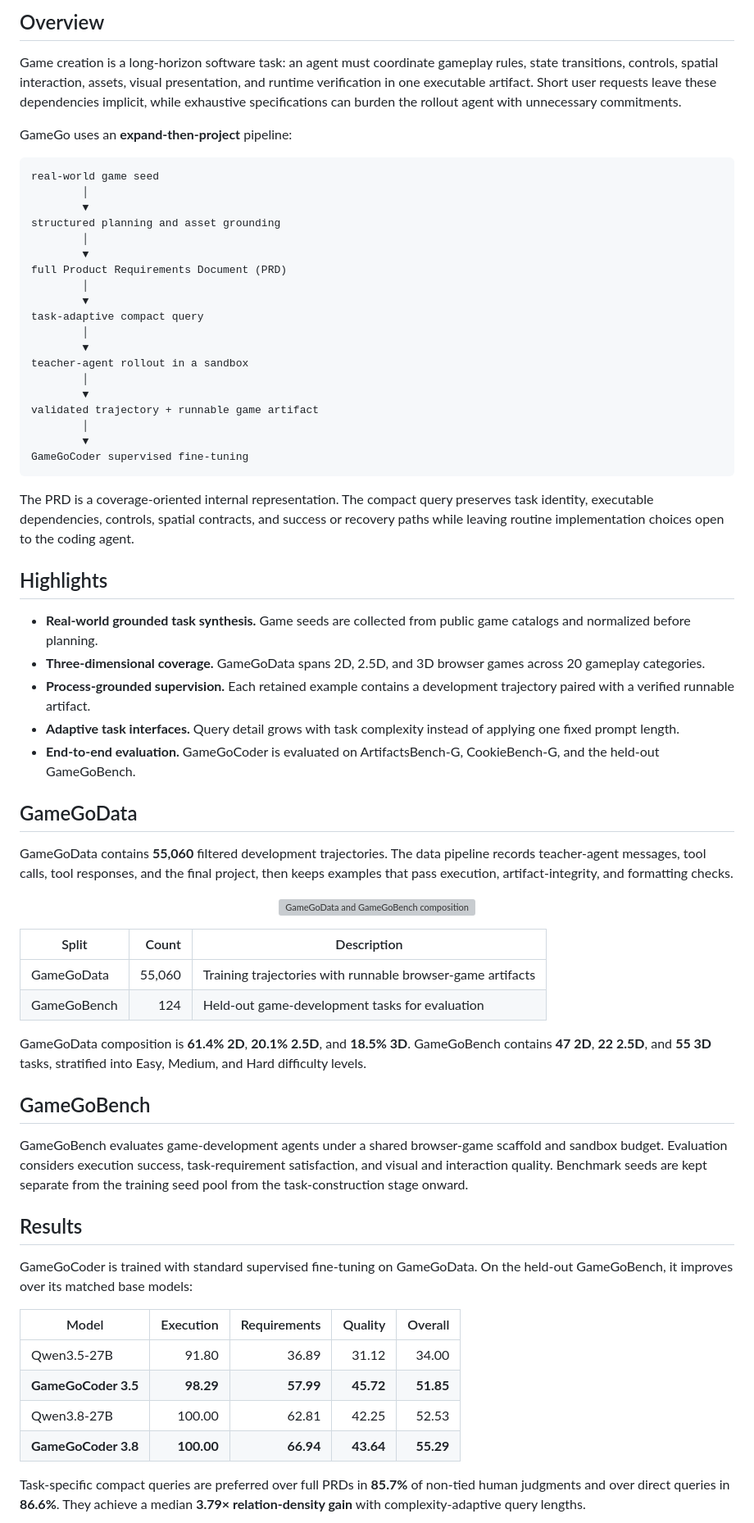
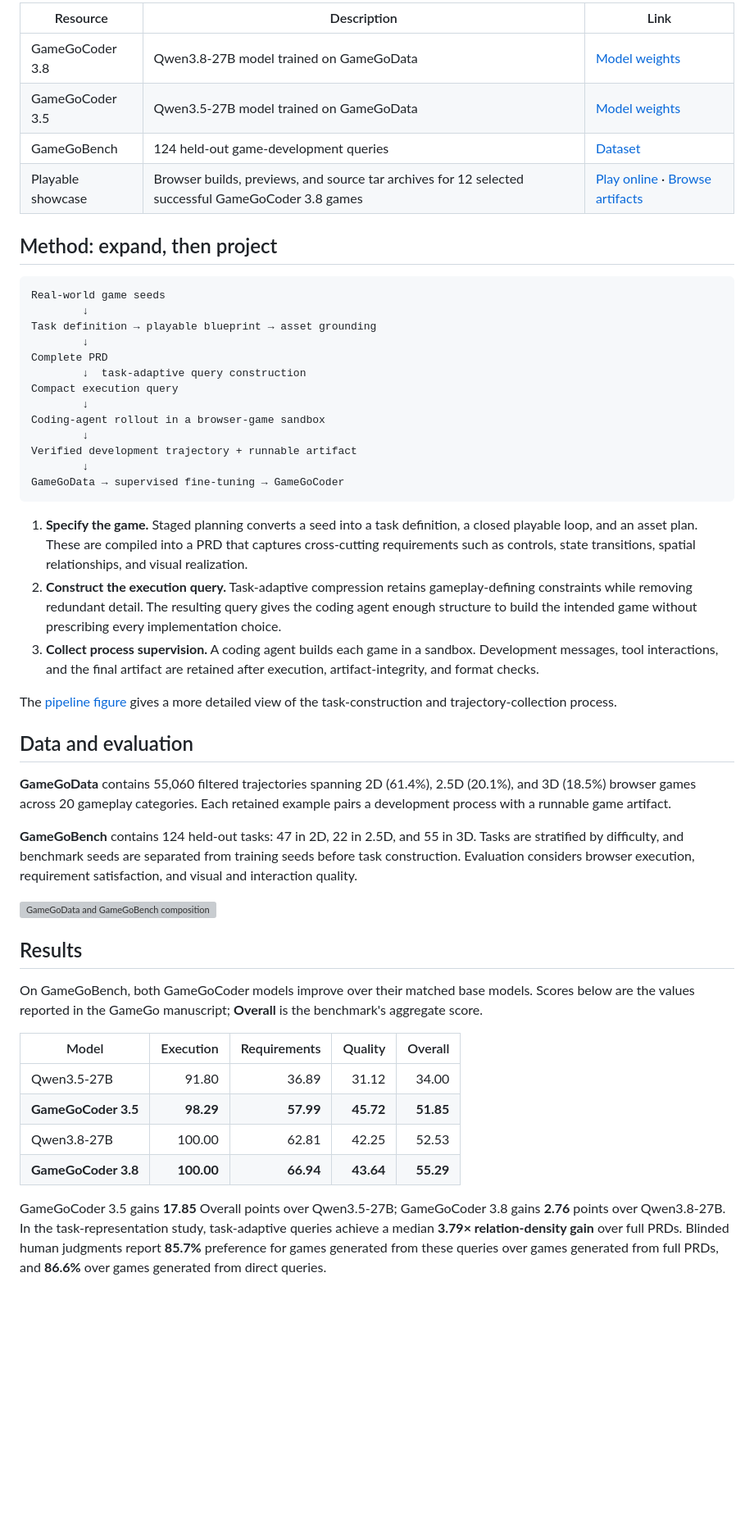
Before and after one commit to Haoyue-Yang/GameGo, a Markdown page: README.md, the part around one of its changes. Shown at 82% size. GitHub-like rendering; blank space fills up the shorter version; grey boxes are pictures that could not be loaded.

Commit message:
Rewrite GameGo README for research and playable showcase

````diff
--- a/README.md
+++ b/README.md
@@ -27,64 +30,46 @@ The gallery covers the appendix showcase tasks across 2D, 2.5D, and 3D settings.
 
-## Overview
+| Resource | Description | Link |
+| --- | --- | --- |
+| GameGoCoder 3.8 | Qwen3.8-27B model trained on GameGoData | [Model weights](https://huggingface.co/Y36521478Y/GameGoCoder3_8) |
+| GameGoCoder 3.5 | Qwen3.5-27B model trained on GameGoData | [Model weights](https://huggingface.co/Y36521478Y/GameGoCoder3_5) |
+| GameGoBench | 124 held-out game-development queries | [Dataset](https://huggingface.co/datasets/Y36521478Y/GameGo) |
+| Playable showcase | Browser builds, previews, and source tar archives for 12 selected successful GameGoCoder 3.8 games | [Play online](https://haoyue-yang.github.io/GameGo/games/) · [Browse artifacts](./games/) |
 
-Game creation is a long-horizon software task: an agent must coordinate gameplay rules, state transitions, controls, spatial interaction, assets, visual presentation, and runtime verification in one executable artifact. Short user requests leave these dependencies implicit, while exhaustive specifications can burden the rollout agent with unnecessary commitments.
-
-GameGo uses an **expand-then-project** pipeline:
+## Method: expand, then project
 
 ```text
-real-world game seed
-        │
-        ▼
-structured planning and asset grounding
-        │
-        ▼
-full Product Requirements Document (PRD)
-        │
-        ▼
-task-adaptive compact query
-        │
-        ▼
-teacher-agent rollout in a sandbox
-        │
-        ▼
-validated trajectory + runnable game artifact
-        │
-        ▼
-GameGoCoder supervised fine-tuning
+Real-world game seeds
+        ↓
+Task definition → playable blueprint → asset grounding
+        ↓
+Complete PRD
+        ↓  task-adaptive query construction
+Compact execution query
+        ↓
+Coding-agent rollout in a browser-game sandbox
+        ↓
+Verified development trajectory + runnable artifact
+        ↓
+GameGoData → supervised fine-tuning → GameGoCoder
 ```
 
-The PRD is a coverage-oriented internal representation. The compact query preserves task identity, executable dependencies, controls, spatial contracts, and success or recovery paths while leaving routine implementation choices open to the coding agent.
+1. **Specify the game.** Staged planning converts a seed into a task definition, a closed playable loop, and an asset plan. These are compiled into a PRD that captures cross-cutting requirements such as controls, state transitions, spatial relationships, and visual realization.
+2. **Construct the execution query.** Task-adaptive compression retains gameplay-defining constraints while removing redundant detail. The resulting query gives the coding agent enough structure to build the intended game without prescribing every implementation choice.
+3. **Collect process supervision.** A coding agent builds each game in a sandbox. Development messages, tool interactions, and the final artifact are retained after execution, artifact-integrity, and format checks.
 
-## Highlights
+The [pipeline figure](./figure/mainpic.pdf) gives a more detailed view of the task-construction and trajectory-collection process.
 
-- **Real-world grounded task synthesis.** Game seeds are collected from public game catalogs and normalized before planning.
-- **Three-dimensional coverage.** GameGoData spans 2D, 2.5D, and 3D browser games across 20 gameplay categories.
-- **Process-grounded supervision.** Each retained example contains a development trajectory paired with a verified runnable artifact.
-- **Adaptive task interfaces.** Query detail grows with task complexity instead of applying one fixed prompt length.
-- **End-to-end evaluation.** GameGoCoder is evaluated on ArtifactsBench-G, CookieBench-G, and the held-out GameGoBench.
+## Data and evaluation
 
-## GameGoData
+**GameGoData** contains 55,060 filtered trajectories spanning 2D (61.4%), 2.5D (20.1%), and 3D (18.5%) browser games across 20 gameplay categories. Each retained example pairs a development process with a runnable game artifact.
 
-GameGoData contains **55,060** filtered development trajectories. The data pipeline records teacher-agent messages, tool calls, tool responses, and the final project, then keeps examples that pass execution, artifact-integrity, and formatting checks.
+**GameGoBench** contains 124 held-out tasks: 47 in 2D, 22 in 2.5D, and 55 in 3D. Tasks are stratified by difficulty, and benchmark seeds are separated from training seeds before task construction. Evaluation considers browser execution, requirement satisfaction, and visual and interaction quality.
 
-<p align="center">
-  <img src="figure/train_test_spaced.png" alt="GameGoData and GameGoBench composition" width="100%" />
-</p>
-
-| Split | Count | Description |
-| --- | ---: | --- |
-| GameGoData | 55,060 | Training trajectories with runnable browser-game artifacts |
-| GameGoBench | 124 | Held-out game-development tasks for evaluation |
-
-GameGoData composition is **61.4% 2D**, **20.1% 2.5D**, and **18.5% 3D**. GameGoBench contains **47 2D**, **22 2.5D**, and **55 3D** tasks, stratified into Easy, Medium, and Hard difficulty levels.
-
-## GameGoBench
-
-GameGoBench evaluates game-development agents under a shared browser-game scaffold and sandbox budget. Evaluation considers execution success, task-requirement satisfaction, and visual and interaction quality. Benchmark seeds are kept separate from the training seed pool from the task-construction stage onward.
+![GameGoData and GameGoBench composition](figure/train_test_spaced.png)
 
 ## Results
 
-GameGoCoder is trained with standard supervised fine-tuning on GameGoData. On the held-out GameGoBench, it improves over its matched base models:
+On GameGoBench, both GameGoCoder models improve over their matched base models. Scores below are the values reported in the GameGo manuscript; **Overall** is the benchmark's aggregate score.
 
 | Model | Execution | Requirements | Quality | Overall |
 | --- | ---: | ---: | ---: | ---: |
@@ -93,5 +78,5 @@ GameGoCoder is trained with standard supervised fine-tuning on GameGoData. On th
 | Qwen3.8-27B | 100.00 | 62.81 | 42.25 | 52.53 |
 | **GameGoCoder 3.8** | **100.00** | **66.94** | **43.64** | **55.29** |
 
-Task-specific compact queries are preferred over full PRDs in **85.7%** of non-tied human judgments and over direct queries in **86.6%**. They achieve a median **3.79× relation-density gain** with complexity-adaptive query lengths.
+GameGoCoder 3.5 gains **17.85** Overall points over Qwen3.5-27B; GameGoCoder 3.8 gains **2.76** points over Qwen3.8-27B. In the task-representation study, task-adaptive queries achieve a median **3.79× relation-density gain** over full PRDs. Blinded human judgments report **85.7%** preference for games generated from these queries over games generated from full PRDs, and **86.6%** over games generated from direct queries.
 
````
Also changed, not shown: other parts of README.md (+36 -54 lines).
